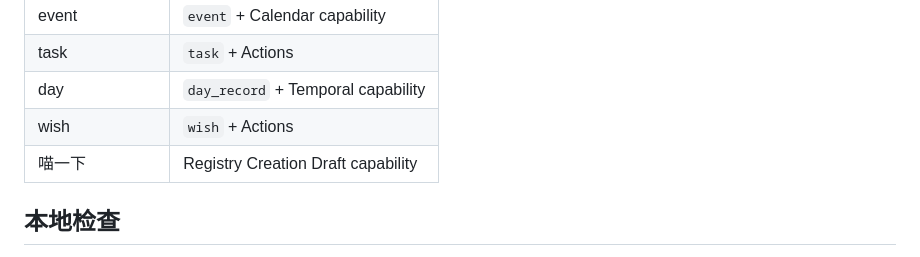
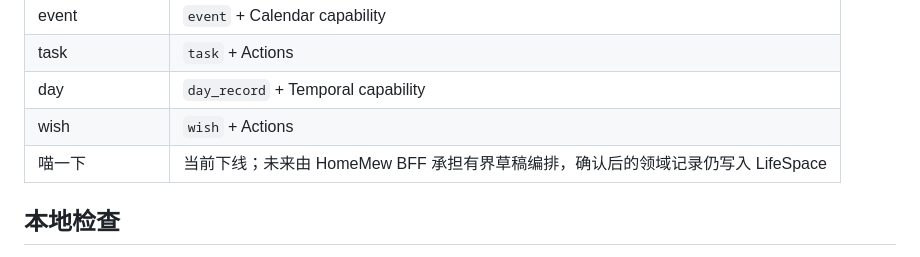
Before and after one commit to huangshirui/HomeMew, a Markdown page: README.md, the part around the change. Rendered like a GitHub page.

Commit message:
docs: mark Meow offline

```diff
--- a/README.md
+++ b/README.md
@@ -129,7 +129,7 @@ homemew.aisr.online
 | task | `task` + Actions |
 | day | `day_record` + Temporal capability |
 | wish | `wish` + Actions |
-| 喵一下 | Registry Creation Draft capability |
+| 喵一下 | 当前下线；未来由 HomeMew BFF 承担有界草稿编排，确认后的领域记录仍写入 LifeSpace |
 
 ## 本地检查
 
```
